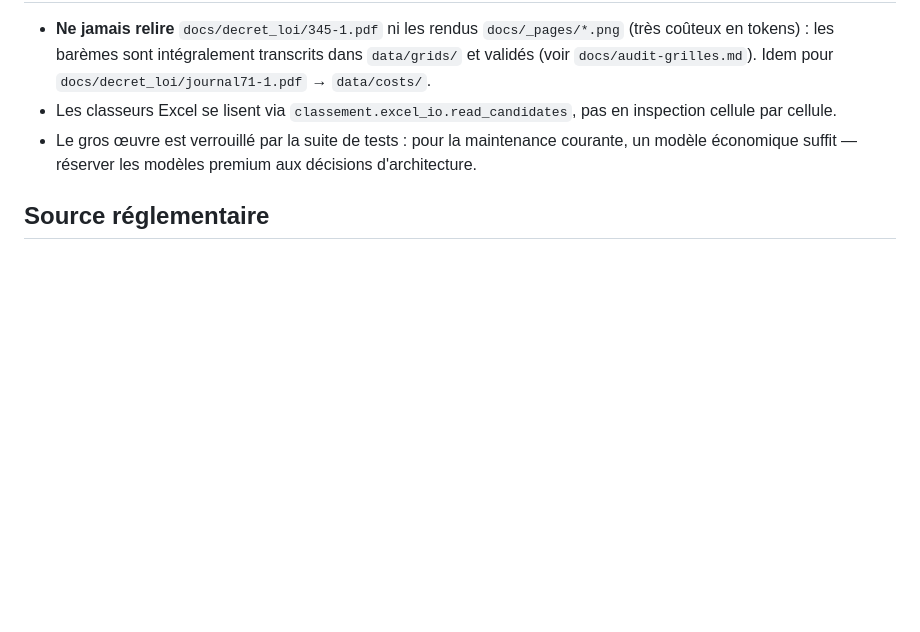
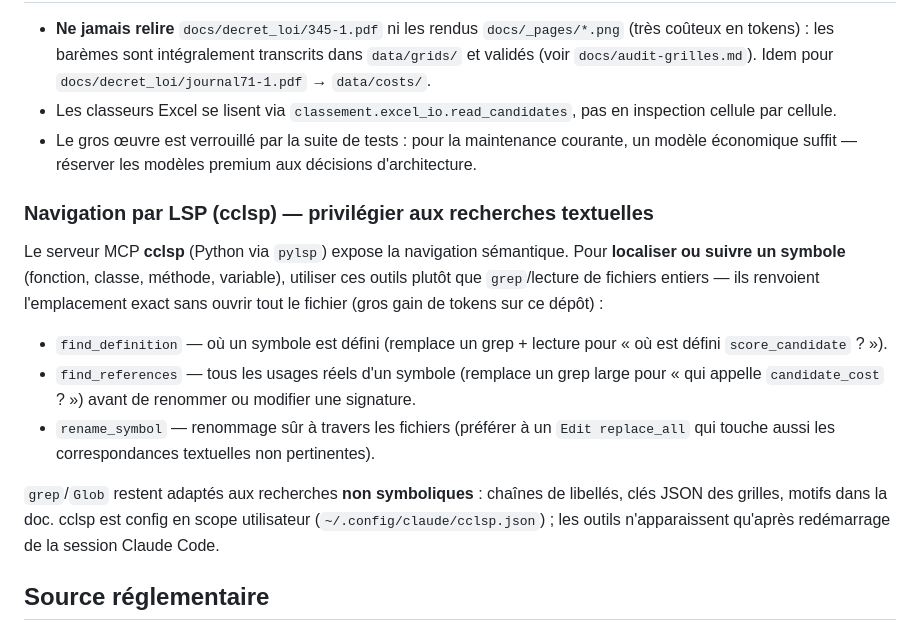
Before and after one commit to SamRepository/classement-stages, a Markdown page: CLAUDE.md, the part around the change. Drawn GitHub-style; blank space fills up the shorter version.

Commit message:
CLAUDE.md : règle de navigation par LSP (cclsp) pour économiser les tokens
Privilégier find_definition / find_references / rename_symbol (serveur MCP
cclsp + pylsp) aux grep/lectures de fichiers pour suivre un symbole ; grep
reste pour les recherches non symboliques (libellés, clés JSON, doc).

```diff
--- a/CLAUDE.md
+++ b/CLAUDE.md
@@ -93,6 +93,25 @@ ou identifiant. Guide utilisateur : `docs/guide-excel.md`.
   un modèle économique suffit — réserver les modèles premium aux décisions
   d'architecture.
 
+### Navigation par LSP (cclsp) — privilégier aux recherches textuelles
+
+Le serveur MCP **cclsp** (Python via `pylsp`) expose la navigation sémantique. Pour
+**localiser ou suivre un symbole** (fonction, classe, méthode, variable), utiliser ces
+outils plutôt que `grep`/lecture de fichiers entiers — ils renvoient l'emplacement exact
+sans ouvrir tout le fichier (gros gain de tokens sur ce dépôt) :
+
+- `find_definition` — où un symbole est défini (remplace un grep + lecture pour « où est
+  défini `score_candidate` ? »).
+- `find_references` — tous les usages réels d'un symbole (remplace un grep large pour
+  « qui appelle `candidate_cost` ? ») avant de renommer ou modifier une signature.
+- `rename_symbol` — renommage sûr à travers les fichiers (préférer à un
+  `Edit replace_all` qui touche aussi les correspondances textuelles non pertinentes).
+
+`grep`/`Glob` restent adaptés aux recherches **non symboliques** : chaînes de libellés,
+clés JSON des grilles, motifs dans la doc. cclsp est config en scope utilisateur
+(`~/.config/claude/cclsp.json`) ; les outils n'apparaissent qu'après redémarrage de la
+session Claude Code.
+
 ## Source réglementaire
 
 `docs/decret_loi/345-1.pdf` est un **scan arabe sans couche texte**. Pour le relire : rendre les
```
